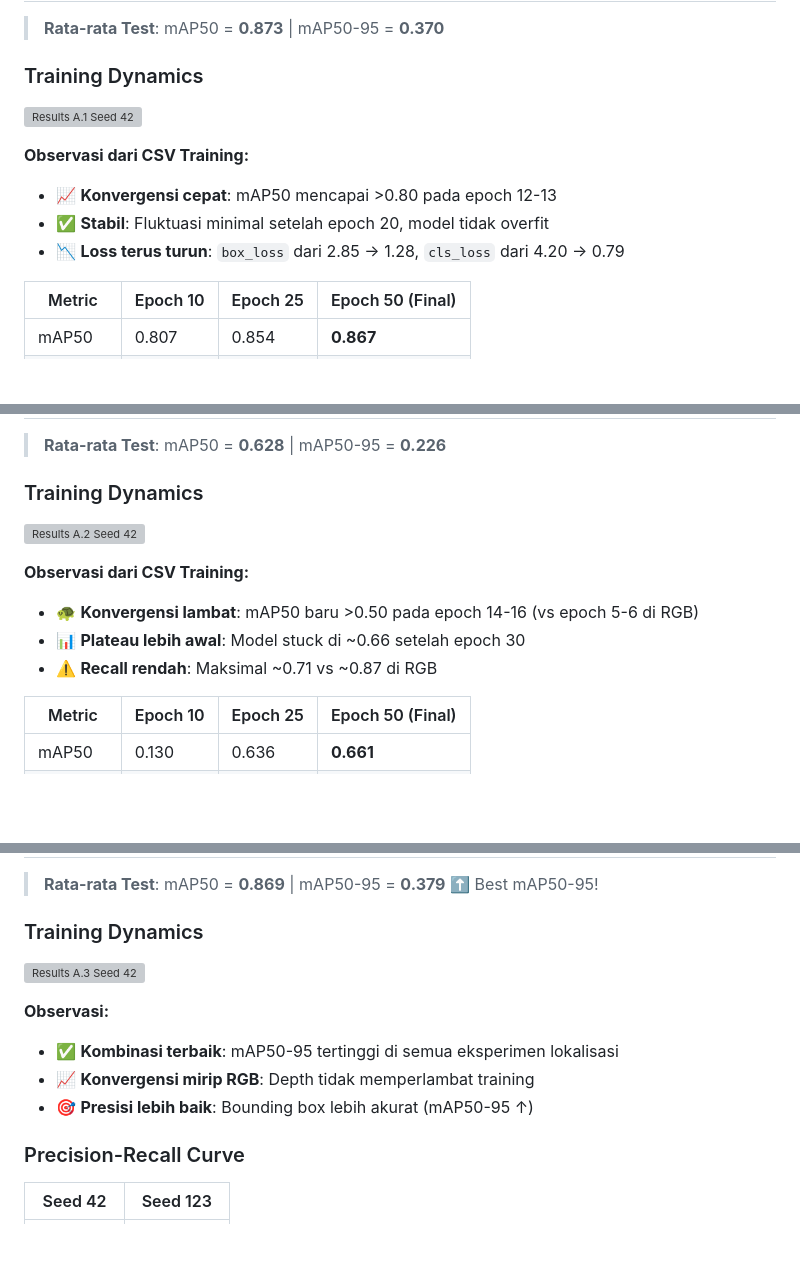
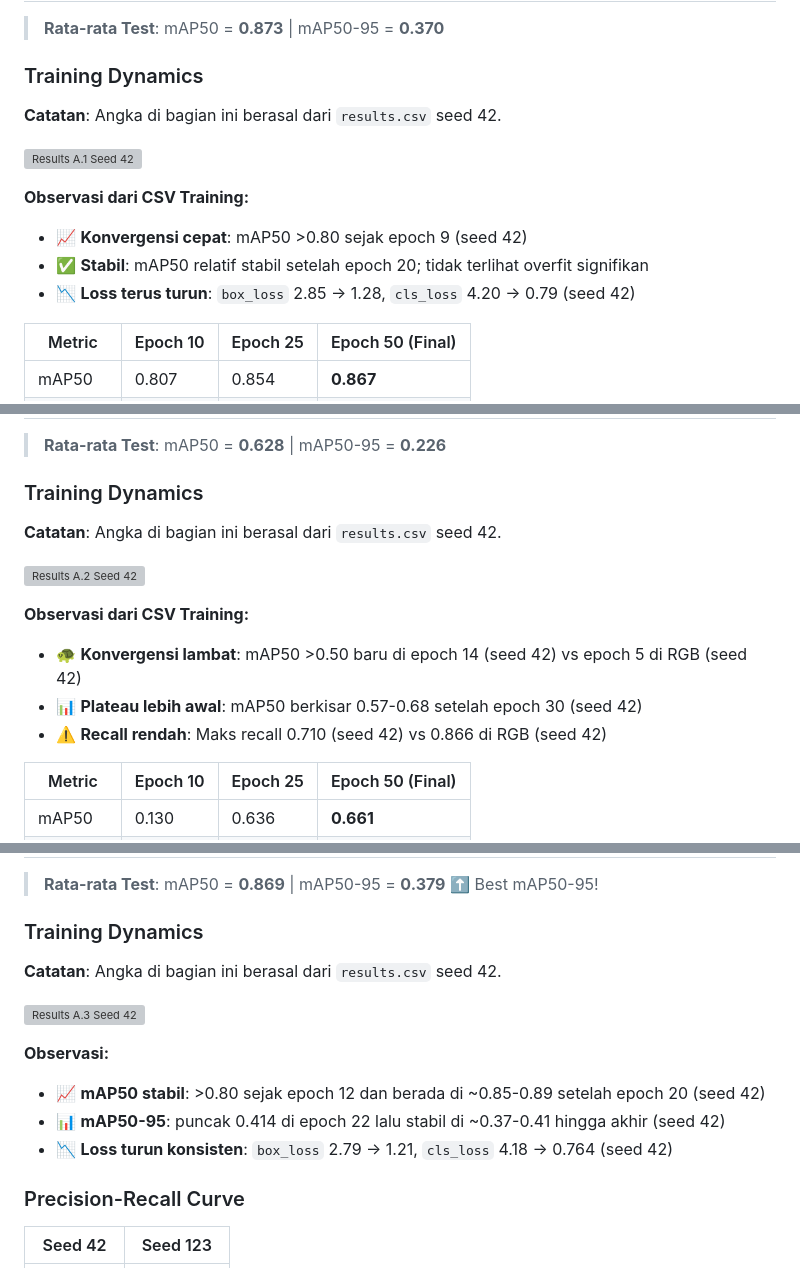
Before and after one commit to muhammad-zainal-muttaqin/Anylabel, a Markdown page: Reports/FFB_Ultimate_Report/result.md, 3 parts joined by grey strips. Rendered like a GitHub page; blank space fills up the shorter version; grey boxes are pictures that could not be loaded.

Commit message:
fix number

```diff
--- a/Reports/FFB_Ultimate_Report/result.md
+++ b/Reports/FFB_Ultimate_Report/result.md
@@ -27,12 +27,14 @@
 
 ### Training Dynamics
 
+**Catatan**: Angka di bagian ini berasal dari `results.csv` seed 42.
+
 ![Results A.1 Seed 42](artifacts/kaggleoutput/kaggle/working/runs/detect/exp_a1_rgb_seed42/results.png)
 
 **Observasi dari CSV Training:**
-- 📈 **Konvergensi cepat**: mAP50 mencapai >0.80 pada epoch 12-13
-- ✅ **Stabil**: Fluktuasi minimal setelah epoch 20, model tidak overfit
-- 📉 **Loss terus turun**: `box_loss` dari 2.85 → 1.28, `cls_loss` dari 4.20 → 0.79
+- 📈 **Konvergensi cepat**: mAP50 >0.80 sejak epoch 9 (seed 42)
+- ✅ **Stabil**: mAP50 relatif stabil setelah epoch 20; tidak terlihat overfit signifikan
+- 📉 **Loss terus turun**: `box_loss` 2.85 -> 1.28, `cls_loss` 4.20 -> 0.79 (seed 42)
 
 | Metric | Epoch 10 | Epoch 25 | Epoch 50 (Final) |
 |--------|----------|----------|------------------|
@@ -78,12 +80,14 @@
 
 ### Training Dynamics
 
+**Catatan**: Angka di bagian ini berasal dari `results.csv` seed 42.
+
 ![Results A.2 Seed 42](artifacts/kaggleoutput/kaggle/working/runs/detect/exp_a2_depth_seed42/results.png)
 
 **Observasi dari CSV Training:**
-- 🐢 **Konvergensi lambat**: mAP50 baru >0.50 pada epoch 14-16 (vs epoch 5-6 di RGB)
-- 📊 **Plateau lebih awal**: Model stuck di ~0.66 setelah epoch 30
-- ⚠️ **Recall rendah**: Maksimal ~0.71 vs ~0.87 di RGB
+- 🐢 **Konvergensi lambat**: mAP50 >0.50 baru di epoch 14 (seed 42) vs epoch 5 di RGB (seed 42)
+- 📊 **Plateau lebih awal**: mAP50 berkisar 0.57-0.68 setelah epoch 30 (seed 42)
+- ⚠️ **Recall rendah**: Maks recall 0.710 (seed 42) vs 0.866 di RGB (seed 42)
 
 | Metric | Epoch 10 | Epoch 25 | Epoch 50 (Final) |
 |--------|----------|----------|------------------|
@@ -129,12 +133,14 @@
 
 ### Training Dynamics
 
+**Catatan**: Angka di bagian ini berasal dari `results.csv` seed 42.
+
 ![Results A.3 Seed 42](artifacts/kaggleoutput/kaggle/working/runs/detect/exp_a3_rgbd_seed42_train/results.png)
 
 **Observasi:**
-- ✅ **Kombinasi terbaik**: mAP50-95 tertinggi di semua eksperimen lokalisasi
-- 📈 **Konvergensi mirip RGB**: Depth tidak memperlambat training
-- 🎯 **Presisi lebih baik**: Bounding box lebih akurat (mAP50-95 ↑)
+- 📈 **mAP50 stabil**: >0.80 sejak epoch 12 dan berada di ~0.85-0.89 setelah epoch 20 (seed 42)
+- 📊 **mAP50-95**: puncak 0.414 di epoch 22 lalu stabil di ~0.37-0.41 hingga akhir (seed 42)
+- 📉 **Loss turun konsisten**: `box_loss` 2.79 -> 1.21, `cls_loss` 4.18 -> 0.764 (seed 42)
 
 ### Precision-Recall Curve
 
```
Also changed, not shown: other parts of Reports/FFB_Ultimate_Report/result.md (+8 -6 lines).
